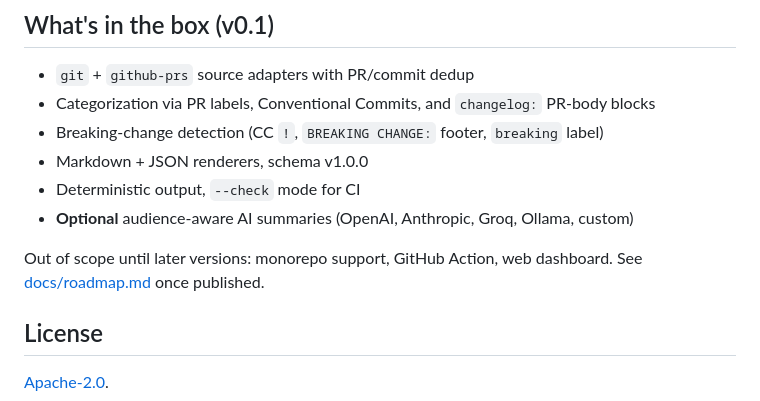
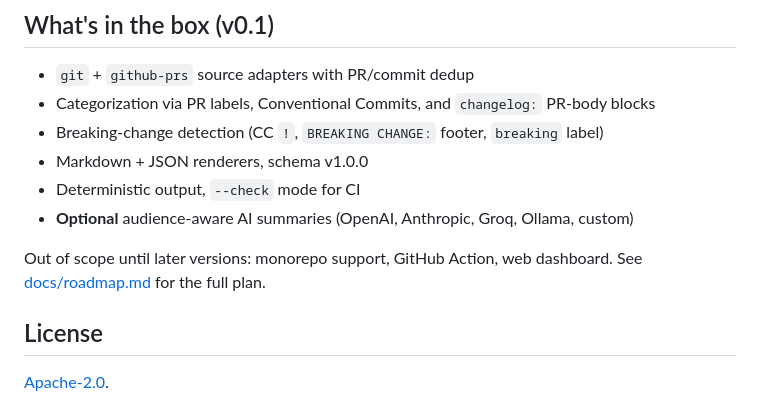
Before and after one commit to DesmondSanctity/shipnote, a Markdown page: README.md, the part around one of its changes. GitHub-like rendering.

```diff
--- a/README.md
+++ b/README.md
@@ -118,7 +118,7 @@ See [docs/ai.md](docs/ai.md) for the JSON output schema.
 - Deterministic output, `--check` mode for CI
 - **Optional** audience-aware AI summaries (OpenAI, Anthropic, Groq, Ollama, custom)
 
-Out of scope until later versions: monorepo support, GitHub Action, web dashboard. See [docs/roadmap.md](docs/roadmap.md) once published.
+Out of scope until later versions: monorepo support, GitHub Action, web dashboard. See [docs/roadmap.md](docs/roadmap.md) for the full plan.
 
 ## License
 
```
Also changed, not shown: other parts of README.md (+14 -14 lines), docs/ai.md (added, +169 -0 lines), docs/roadmap.md (added, +98 -0 lines).
